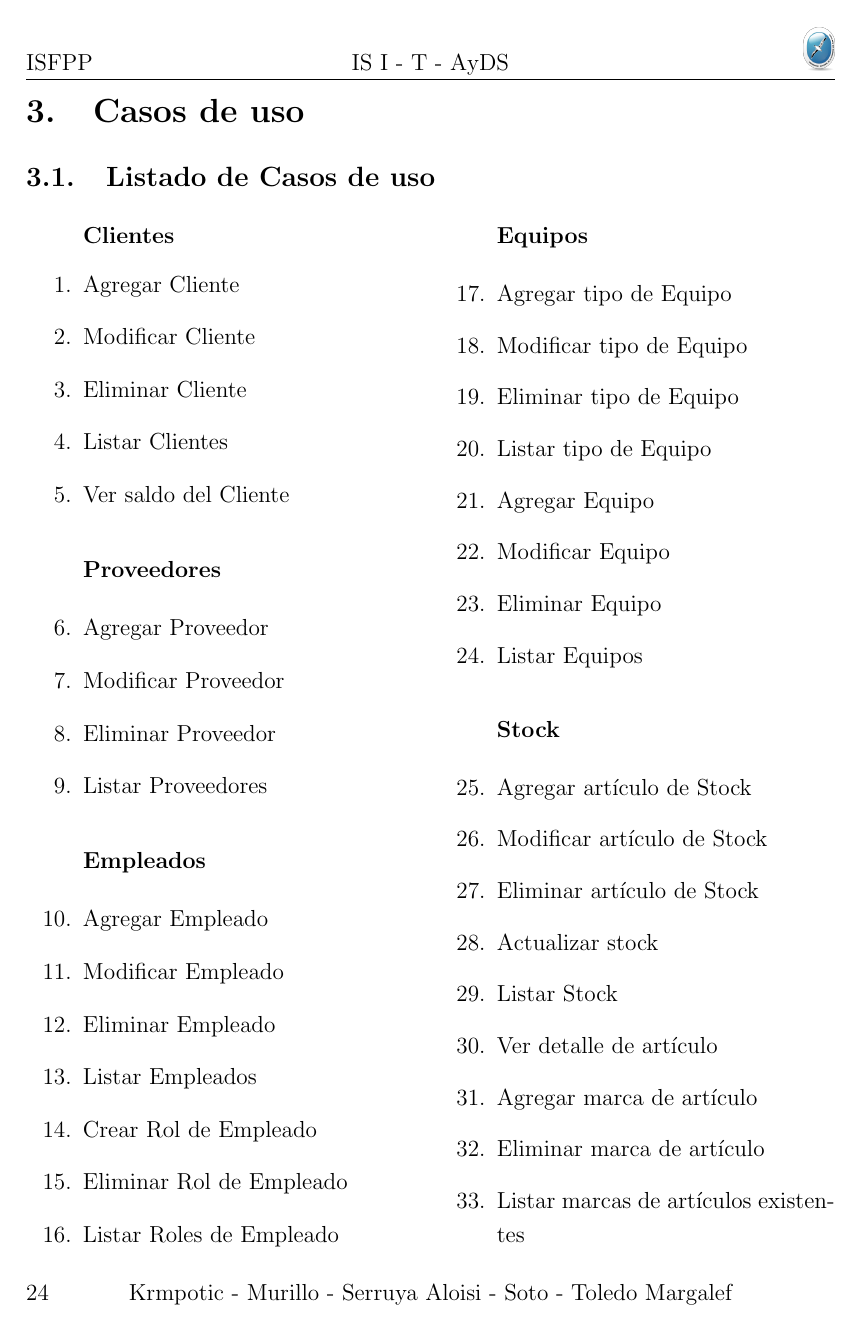
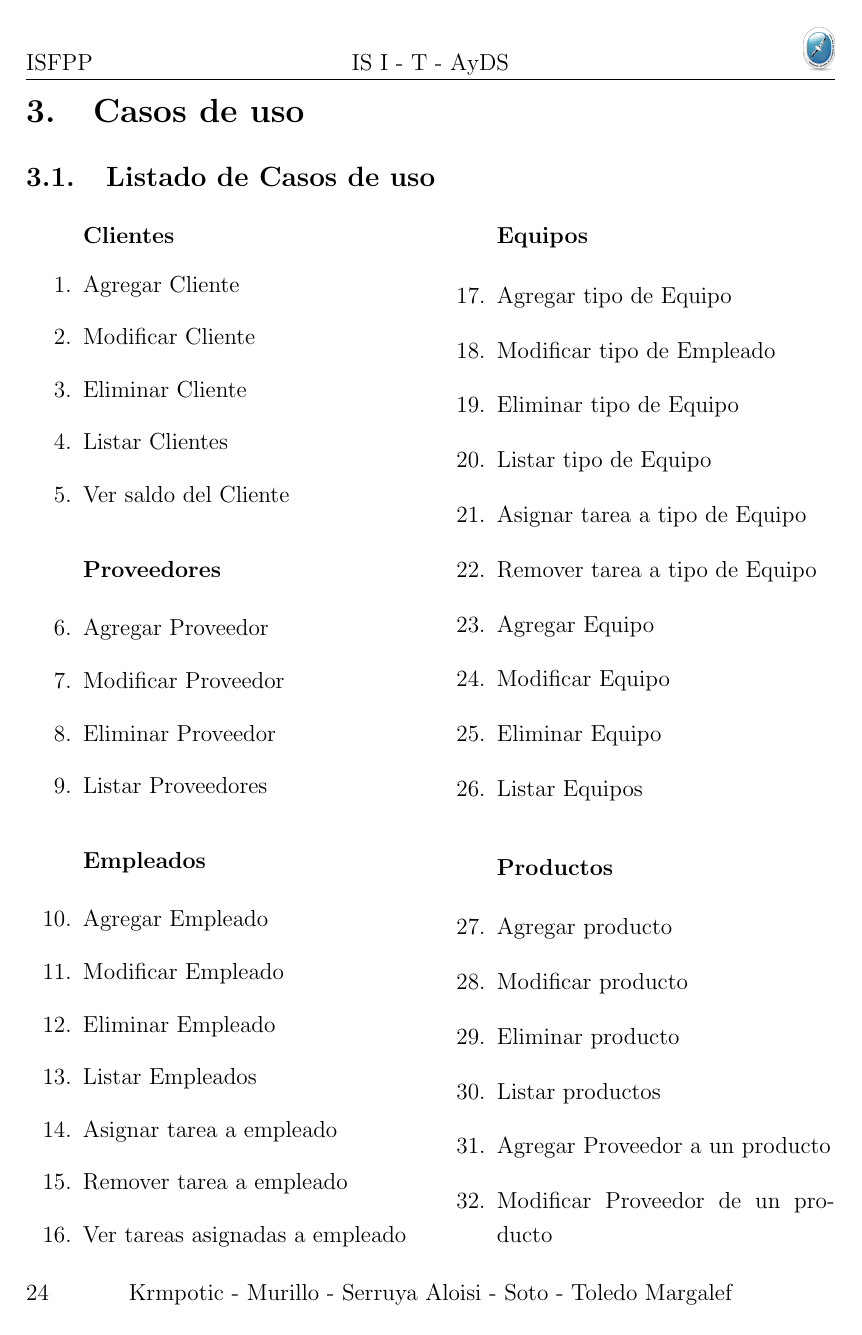
Before and after one commit to PaPablo/IS1-2017, a LaTeX document (informe/informe.tex): page 24 of 71 before the commit and page 24 of 72 after it. Compiled offline with pdfLaTeX.

Commit message:
Lista de CU modificada, faltan correcciones en informe

```diff
--- a/informe/informe.tex
+++ b/informe/informe.tex
@@ -501,43 +497,32 @@
             \item Modificar Proveedor
             \item Eliminar Proveedor
             \item Listar Proveedores
-            \subsubsection*{Empleados}
+        \subsubsection*{Empleados}
             \item Agregar Empleado
             \item Modificar Empleado
-                %secciones:
-                    %asignar rol empleado
-                    %eliminar rol empleado
             \item Eliminar Empleado
             \item Listar Empleados
-            \item Crear Rol de Empleado
-            \item Eliminar Rol de Empleado
-            \item Listar Roles de Empleado
+            \item Asignar tarea a empleado
+            \item Remover tarea a empleado
+            \item Ver tareas asignadas a empleado
         \subsubsection*{Equipos}
             \item Agregar tipo de Equipo
-            \item Modificar tipo de Equipo
+            \item Modificar tipo de Empleado
             \item Eliminar tipo de Equipo
             \item Listar tipo de Equipo
+            \item Asignar tarea a tipo de Equipo
+            \item Remover tarea a tipo de Equipo
             \item Agregar Equipo
             \item Modificar Equipo
             \item Eliminar Equipo
             \item Listar Equipos
-        \subsubsection*{Stock}
-            \item Agregar artículo de Stock
-            \item Modificar artículo de Stock
-                %secciones:
-                    %\item Agregar Proveedor a un artículo
-                    %\item Eliminar Proveedor de artículo
-            \item Eliminar artículo de Stock
+        \subsubsection*{Productos}
+            \item Agregar producto
+            \item Modificar producto
+            \item Eliminar producto
+            \item Listar productos
+            \item Agregar Proveedor a un producto
+            \item Modificar Proveedor de un producto
+            \item Eliminar Proveedor de producto
+            \item Ver detalle de artículo
             \item Actualizar stock
-            \item Listar Stock
-            \item Ver detalle de artículo
-            \item Agregar marca de artículo
-            \item Eliminar marca de artículo
-            \item Listar marcas de artículos existentes
-        \subsubsection*{Actividades}
-            \item Agregar nueva actividad
-            \item Modificar actividad
-                %secciones:
-                    %agregar rol de empleado a actividad
-                    %eliminar rol de empleado de tarea
-            \item Eliminar actividad
@@ -544,0 +532 @@
+            \item Modificar Servicio
```
Also changed, not shown: informe/informe.tex (20 more changed lines), 1 other file.
